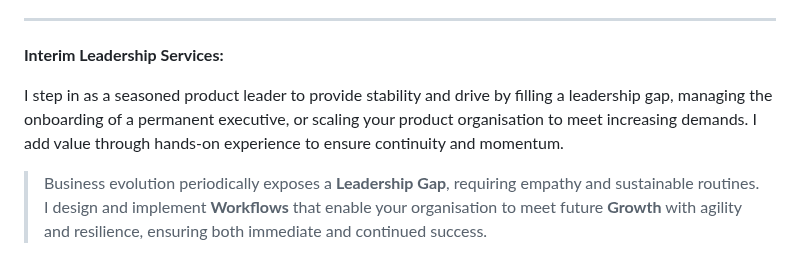
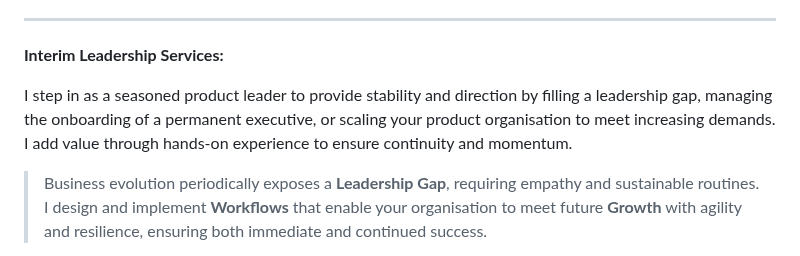
Before and after one commit to herkkules/herkkules, a Markdown page: README.md, the part around the change. GitHub-like rendering.

Commit message:
Update README.md
Signed-off-by: Oskar Hiekkanen <oskar.hiekkanen@helsinki.fi>

```diff
--- a/README.md
+++ b/README.md
@@ -17,7 +17,7 @@ Translating strategy into measurable outcomes requires legwork. I support organi
 
 **Interim Leadership Services:**
 
-I step in as a seasoned product leader to provide stability and drive by filling a leadership gap, managing the onboarding of a permanent executive, or scaling your product organisation to meet increasing demands. I add value through hands-on experience to ensure continuity and momentum.
+I step in as a seasoned product leader to provide stability and direction by filling a leadership gap, managing the onboarding of a permanent executive, or scaling your product organisation to meet increasing demands. I add value through hands-on experience to ensure continuity and momentum.
 
 > Business evolution periodically exposes a **Leadership Gap**, requiring empathy and sustainable routines. I design and implement **Workflows** that enable your organisation to meet future **Growth** with agility and resilience, ensuring both immediate and continued success.
 
```
